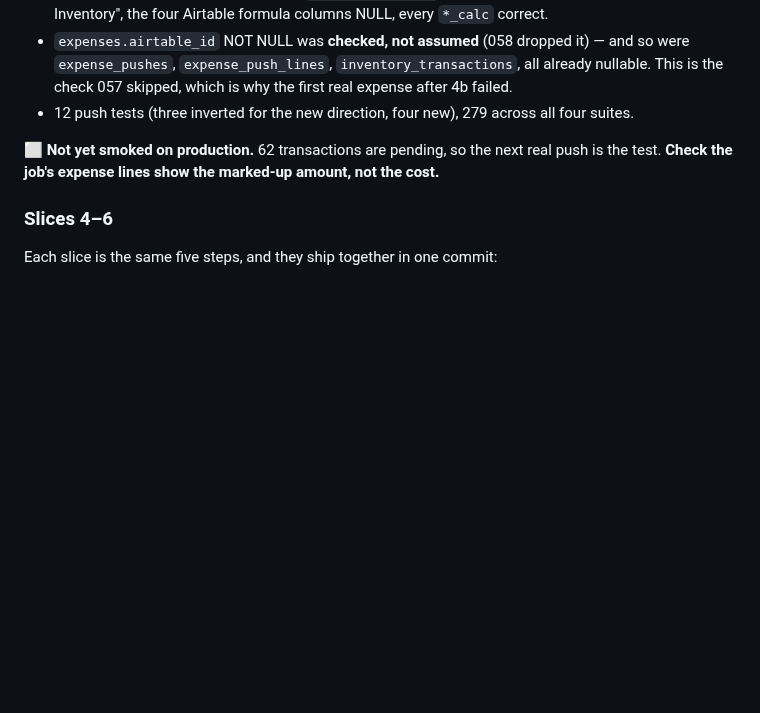
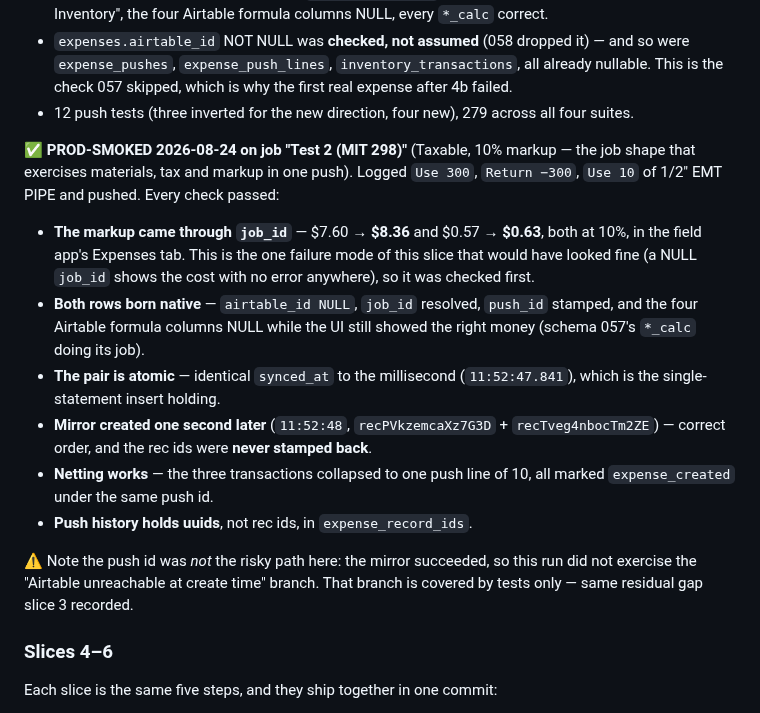
Before and after one commit to ricknee/nee-field-app, a Markdown page: docs/PLAN-airtable-identity-cutover.md, the part around the change. GitHub-like rendering; blank space fills up the shorter version.

Commit message:
docs: slice 4c prod-smoked on Test 2 — markup, atomicity and mirror order all verified

```diff
--- a/docs/PLAN-airtable-identity-cutover.md
+++ b/docs/PLAN-airtable-identity-cutover.md
@@ -552,8 +552,27 @@ run, before it even reads `.env`.
   the check 057 skipped, which is why the first real expense after 4b failed.
 - 12 push tests (three inverted for the new direction, four new), 279 across all four suites.
 
-⬜ **Not yet smoked on production.** 62 transactions are pending, so the next real push is the test.
-**Check the job's expense lines show the marked-up amount, not the cost.**
+✅ **PROD-SMOKED 2026-08-24 on job "Test 2 (MIT 298)"** (Taxable, 10% markup — the job shape that
+exercises materials, tax and markup in one push). Logged `Use 300`, `Return −300`, `Use 10` of
+1/2" EMT PIPE and pushed. Every check passed:
+
+- **The markup came through `job_id`** — $7.60 → **$8.36** and $0.57 → **$0.63**, both at 10%, in
+  the field app's Expenses tab. This is the one failure mode of this slice that would have looked
+  fine (a NULL `job_id` shows the cost with no error anywhere), so it was checked first.
+- **Both rows born native** — `airtable_id NULL`, `job_id` resolved, `push_id` stamped, and the
+  four Airtable formula columns NULL while the UI still showed the right money (schema 057's
+  `*_calc` doing its job).
+- **The pair is atomic** — identical `synced_at` to the millisecond (`11:52:47.841`), which is the
+  single-statement insert holding.
+- **Mirror created one second later** (`11:52:48`, `recPVkzemcaXz7G3D` + `recTveg4nbocTm2ZE`) —
+  correct order, and the rec ids were **never stamped back**.
+- **Netting works** — the three transactions collapsed to one push line of 10, all marked
+  `expense_created` under the same push id.
+- **Push history holds uuids**, not rec ids, in `expense_record_ids`.
+
+⚠ Note the push id was *not* the risky path here: the mirror succeeded, so this run did not
+exercise the "Airtable unreachable at create time" branch. That branch is covered by tests only —
+same residual gap slice 3 recorded.
 
 ### Slices 4–6
 
```
